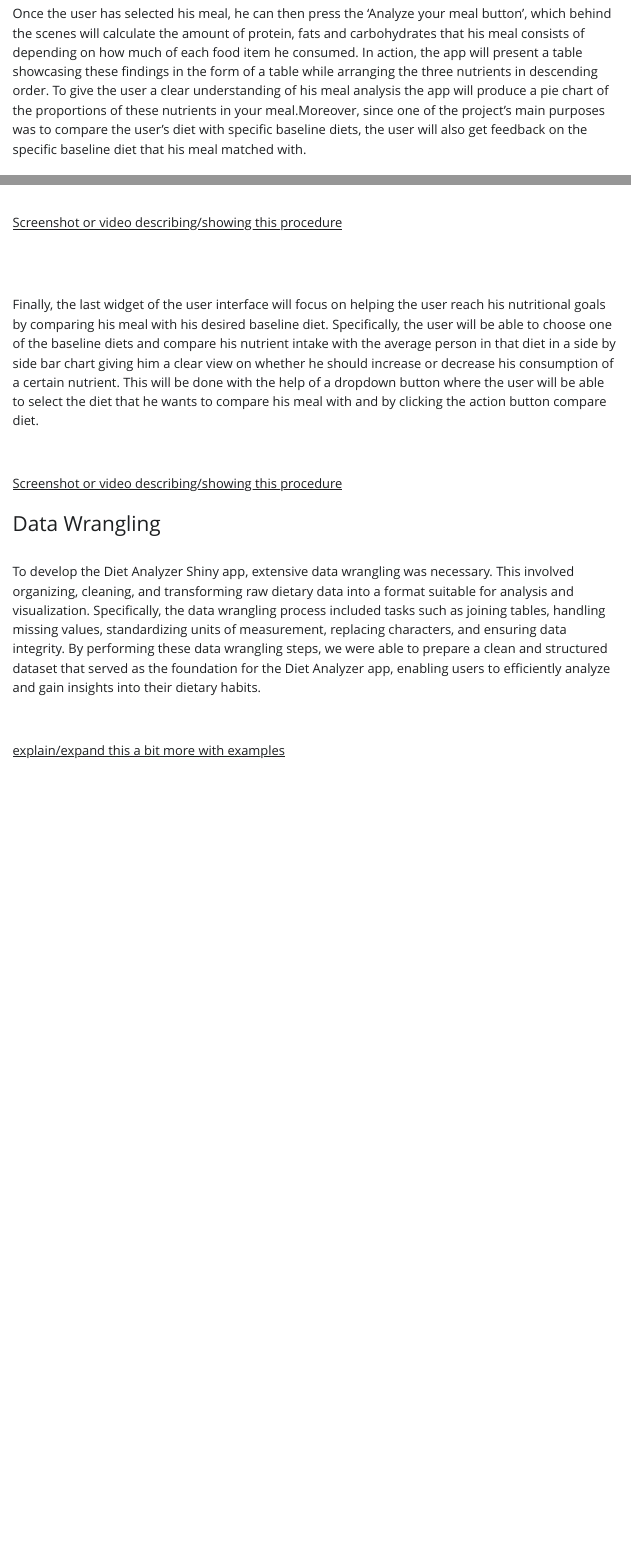
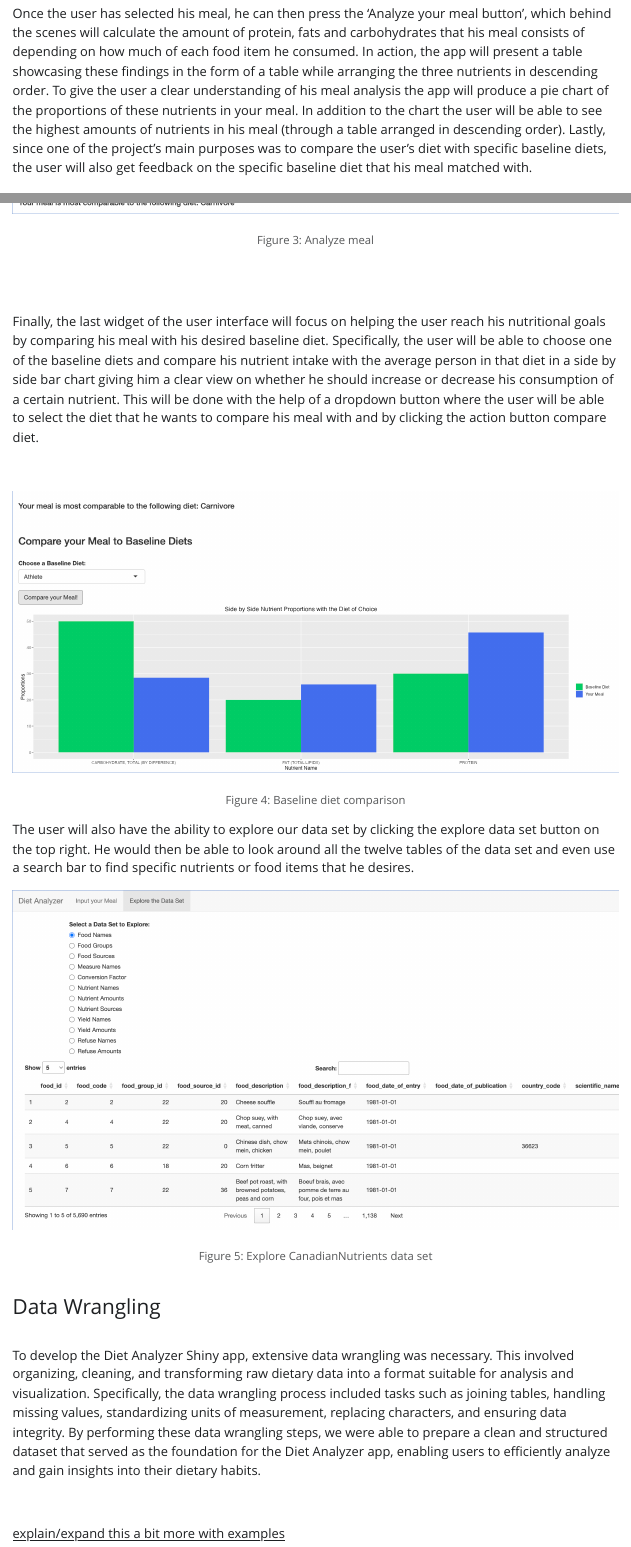
Before and after one commit to javiergutierrezbach/Diet_Analyzer, a Quarto document (Write up.qmd): the page in a window 1100 px wide, from 1710 px down before the commit and from 2610 px down after it, so that both start at the same text, and a second part further down, joined at a grey line. The pictures show the output file Write up.html that the author committed with the source, opened offline; Quarto's library style sheets are replaced by a plain one without menus; long lines of code are wrapped.

Commit message:
write up and screenshots
added figures to the write up and added a folder with the figures

```diff
--- a/Write up.qmd
+++ b/Write up.qmd
@@ -49,11 +51,11 @@ The user would first come across the meal selector widget. Displayed as a dropdo
 
 \
 
-Once the user has selected his meal, he can then press the 'Analyze your meal button', which behind the scenes will calculate the amount of protein, fats and carbohydrates that his meal consists of depending on how much of each food item he consumed. In action, the app will present a table showcasing these findings in the form of a table while arranging the three nutrients in descending order. To give the user a clear understanding of his meal analysis the app will produce a pie chart of the proportions of these nutrients in your meal. Moreover, since one of the project’s main purposes was to compare the user’s diet with specific baseline diets, the user will also get feedback on the specific baseline diet that his meal matched with.
+Once the user has selected his meal, he can then press the 'Analyze your meal button', which behind the scenes will calculate the amount of protein, fats and carbohydrates that his meal consists of depending on how much of each food item he consumed. In action, the app will present a table showcasing these findings in the form of a table while arranging the three nutrients in descending order. To give the user a clear understanding of his meal analysis the app will produce a pie chart of the proportions of these nutrients in your meal. In addition to the chart the user will be able to see the highest amounts of nutrients in his meal (through a table arranged in descending order). Lastly, since one of the project’s main purposes was to compare the user’s diet with specific baseline diets, the user will also get feedback on the specific baseline diet that his meal matched with.
 
 \
 
-[Screenshot or video describing/showing this procedure]{.underline}
+![Figure 3: Analyze meal](Screenshots/analyze meal.png)
 
 \
 \
@@ -62,7 +64,11 @@ Finally, the last widget of the user interface will focus on helping the user re
 
 \
 
-[Screenshot or video describing/showing this procedure]{.underline}
+![Figure 4: Baseline diet comparison](Screenshots/compare with basline.png)
+
+The user will also have the ability to explore our data set by clicking the explore data set button on the top right. He would then be able to look around all the twelve tables of the data set and even use a search bar to find specific nutrients or food items that he desires.
+
+![Figure 5: Explore CanadianNutrients data set](Screenshots/explore data set.png)
 
 ### Data Wrangling
 
```
Also changed, not shown: Screenshots/analyze meal.png (added), Screenshots/compare with basline.png (added), Screenshots/explore data set.png (added), Screenshots/homepage.png (added), Screenshots/select meal.png (added), Write up.html, report/report_files/figure-pdf/unnamed-chunk-10-1.pdf (added), Write up.qmd (8 more changed lines), 2 other files.
